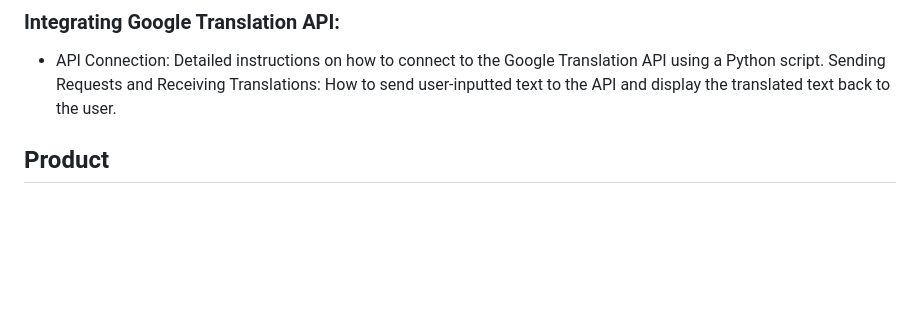
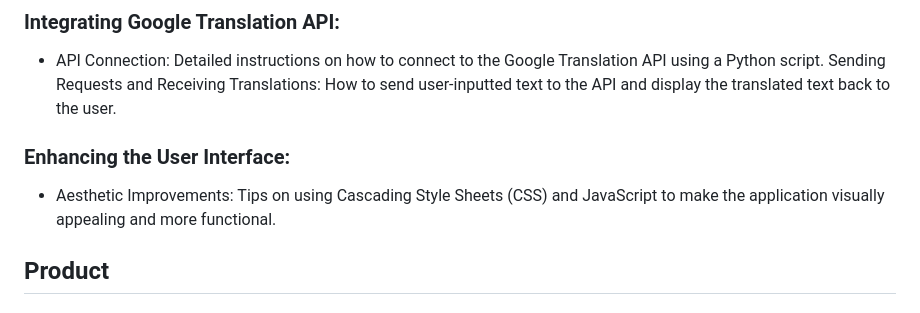
Before and after one commit to bruno-coulet/lingua-franca, a Markdown page: README.md, the part around the change. Rendered like a GitHub page; blank space fills up the shorter version.

Commit message:
[ADD] enhancing the user interface in readme

```diff
--- a/README.md
+++ b/README.md
@@ -38,7 +38,8 @@ User Interface: Creating a user-friendly interface with fields for entering text
 - API Connection: Detailed instructions on how to connect to the Google Translation API using a Python script.
 Sending Requests and Receiving Translations: How to send user-inputted text to the API and display the translated text back to the user.
 
-
+### Enhancing the User Interface:
+- Aesthetic Improvements: Tips on using Cascading Style Sheets (CSS) and JavaScript to make the application visually appealing and more functional.
 
 ## Product
 ### Description
```
